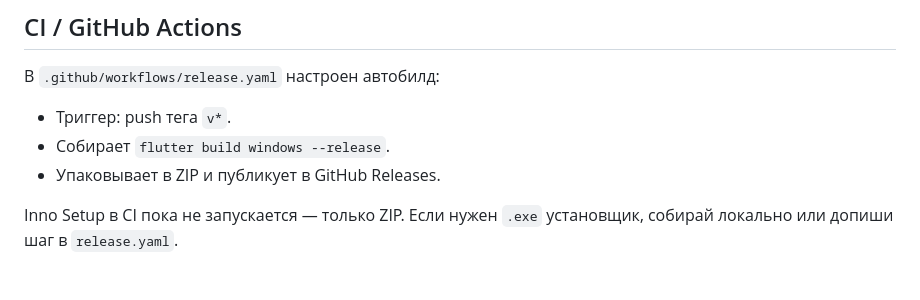
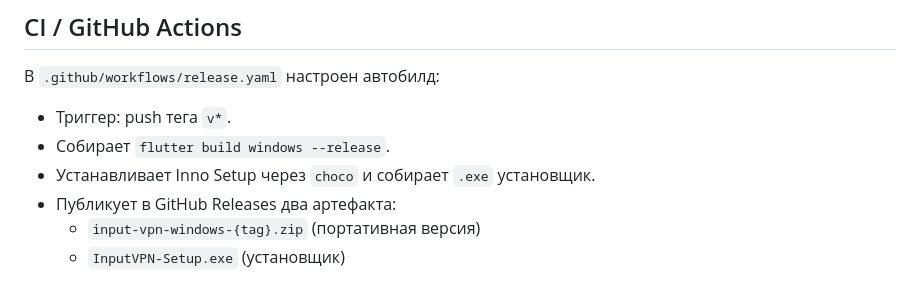
Before and after one commit to elev1e1nSure/input-vpn-app, a Markdown page: README_длядебила.md, the part around the change. Rendered like a GitHub page.

Commit message:
docs: update README with correct CI/CD info
Inno Setup now runs in CI and builds both ZIP and EXE installer.

```diff
--- a/README_длядебила.md
+++ b/README_длядебила.md
@@ -170,6 +170,7 @@ iscc installer.iss
 В `.github/workflows/release.yaml` настроен автобилд:
 - Триггер: push тега `v*`.
 - Собирает `flutter build windows --release`.
-- Упаковывает в ZIP и публикует в GitHub Releases.
-
-Inno Setup в CI пока не запускается — только ZIP. Если нужен `.exe` установщик, собирай локально или допиши шаг в `release.yaml`.
+- Устанавливает Inno Setup через `choco` и собирает `.exe` установщик.
+- Публикует в GitHub Releases два артефакта:
+  - `input-vpn-windows-{tag}.zip` (портативная версия)
+  - `InputVPN-Setup.exe` (установщик)
```
